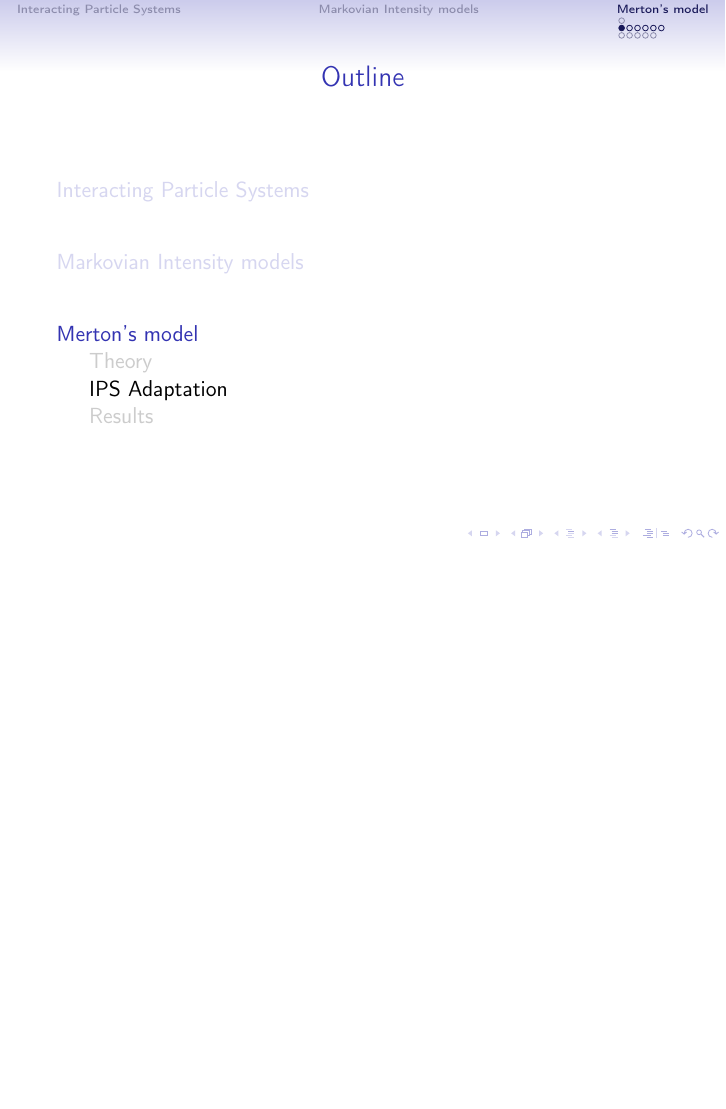
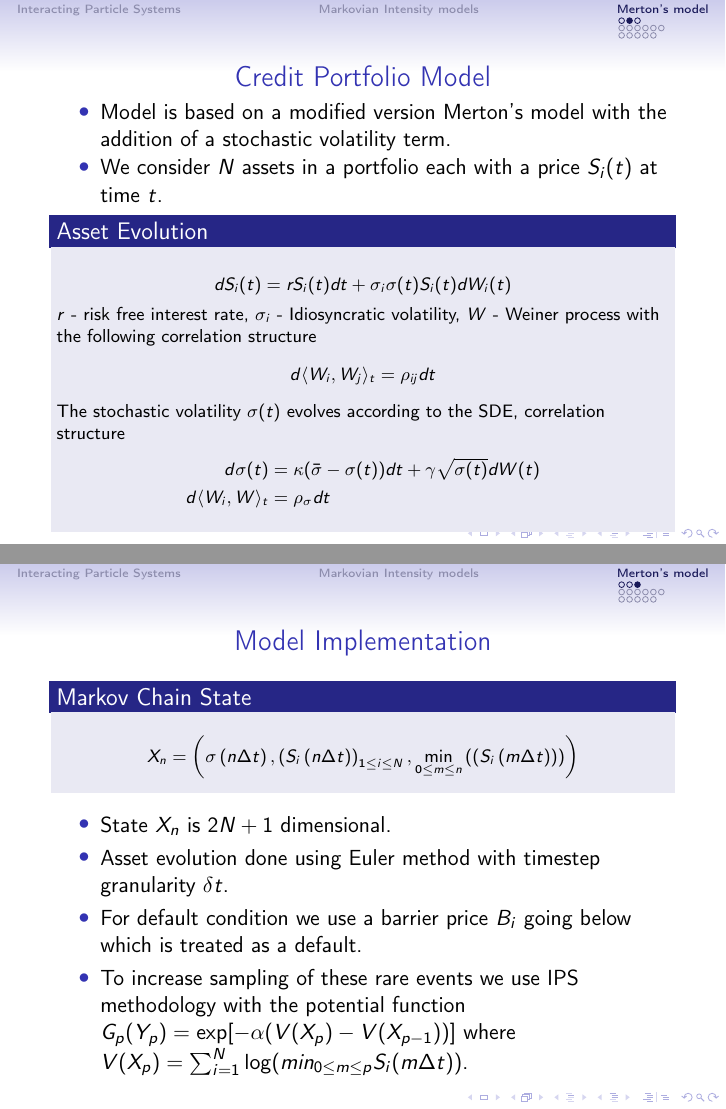
Before and after one commit to Raghav-singhal/rare-credit-portfolio, LaTeX slides (presentation/pres.tex, which reads presentation/IPS_theory.tex): page 5 of 17 before the commit and pages 5 and 6 of 19 after it, the two joined at a grey line, the shorter picture padded with empty space. Compiled offline with pdfLaTeX.

Commit message:
Some more stuff for presentation

```diff
--- /dev/null
+++ b/presentation/IPS_theory.tex
@@ -0,0 +1,47 @@
+\begin{frame}{Credit Portfolio Model}
+	\begin{itemize}
+		\item Model is based on a modified version Merton's model with the
+		      addition of a stochastic volatility term.
+		\item We consider $N$ assets in a portfolio each with a price $S_i(t)$
+		      at time $t$.
+	\end{itemize}
+	\begin{block}{Asset Evolution}
+		\begin{equation*}
+			dS_{i}(t) = rS_{i}(t)dt + \sigma_{i}\sigma(t)S_{i}(t)dW_{i}(t)
+		\end{equation*}
+		$r$ - risk free interest rate, $\sigma_i$ - Idiosyncratic volatility,
+		$W$ - Weiner process with the following correlation structure
+		\begin{equation*}
+			d \langle W_{i}, W_{j} \rangle_{t} = \rho_{ij}dt
+		\end{equation*}
+		The stochastic volatility $\sigma(t)$ evolves according to the SDE,
+		correlation structure
+		\begin{equation*}
+			\begin{split}
+				d\sigma(t) &= \kappa(\bar{\sigma} - \sigma(t)) dt + \gamma \sqrt{\sigma(t)} dW(t) \\
+				d \langle W_{i}, W \rangle_{t} &= \rho_{\sigma}dt
+			\end{split}
+		\end{equation*}
+	\end{block}
+\end{frame}
+
+\begin{frame}{Model Implementation}
+	\begin{block}{Markov Chain State}
+		\begin{equation*}
+			X_{n} = \left( \sigma \left( n \Delta t \right), \left( S_i \left( n \Delta
+			t\right) \right)_{1 \leq i \leq N} , \min_{0 \leq m \leq n} \left( \left( S_i
+			\left( m \Delta t \right) \right) \right) \right)
+		\end{equation*}
+	\end{block}
+	\begin{itemize}
+		\item State $X_n$ is $2N+1$ dimensional.
+		\item Asset evolution done using Euler method with timestep granularity
+		      $\delta t$.
+		\item For default condition we use a barrier price $B_i$ going below
+		      which is treated as a default.
+		\item To increase sampling of these rare events we use IPS methodology
+		      with the potential function $G_{p}(Y_{p}) = \exp[-\alpha (V(X_p) -
+		      V(X_{p-1}))]$ where $V(X_p) = \sum_{i=1}^N \log (min_{0\leq m
+		      	\leq p}S_{i}(m \Delta t))$.
+	\end{itemize}
+\end{frame}
```
Also changed, not shown: presentation/pres.tex (+1 -0 lines).
